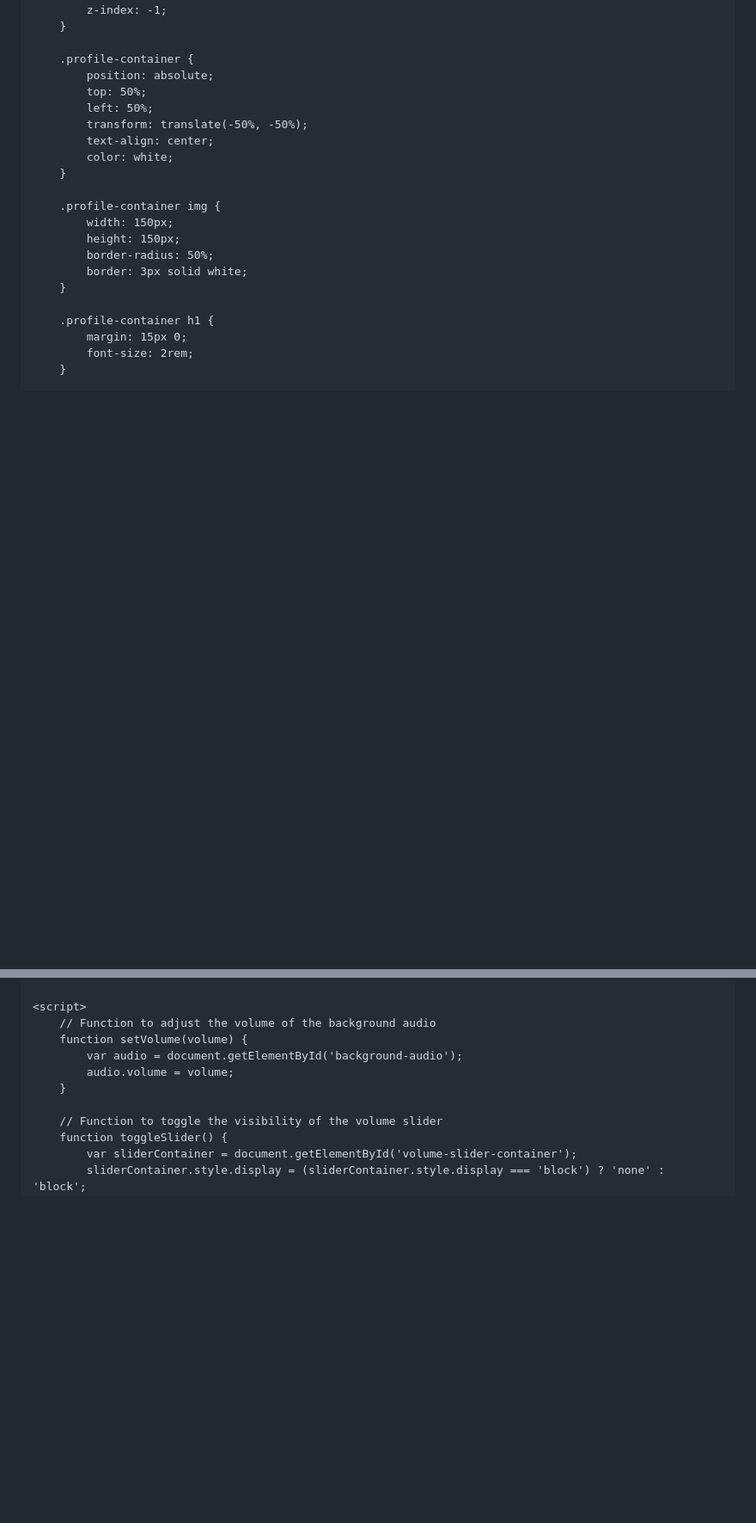
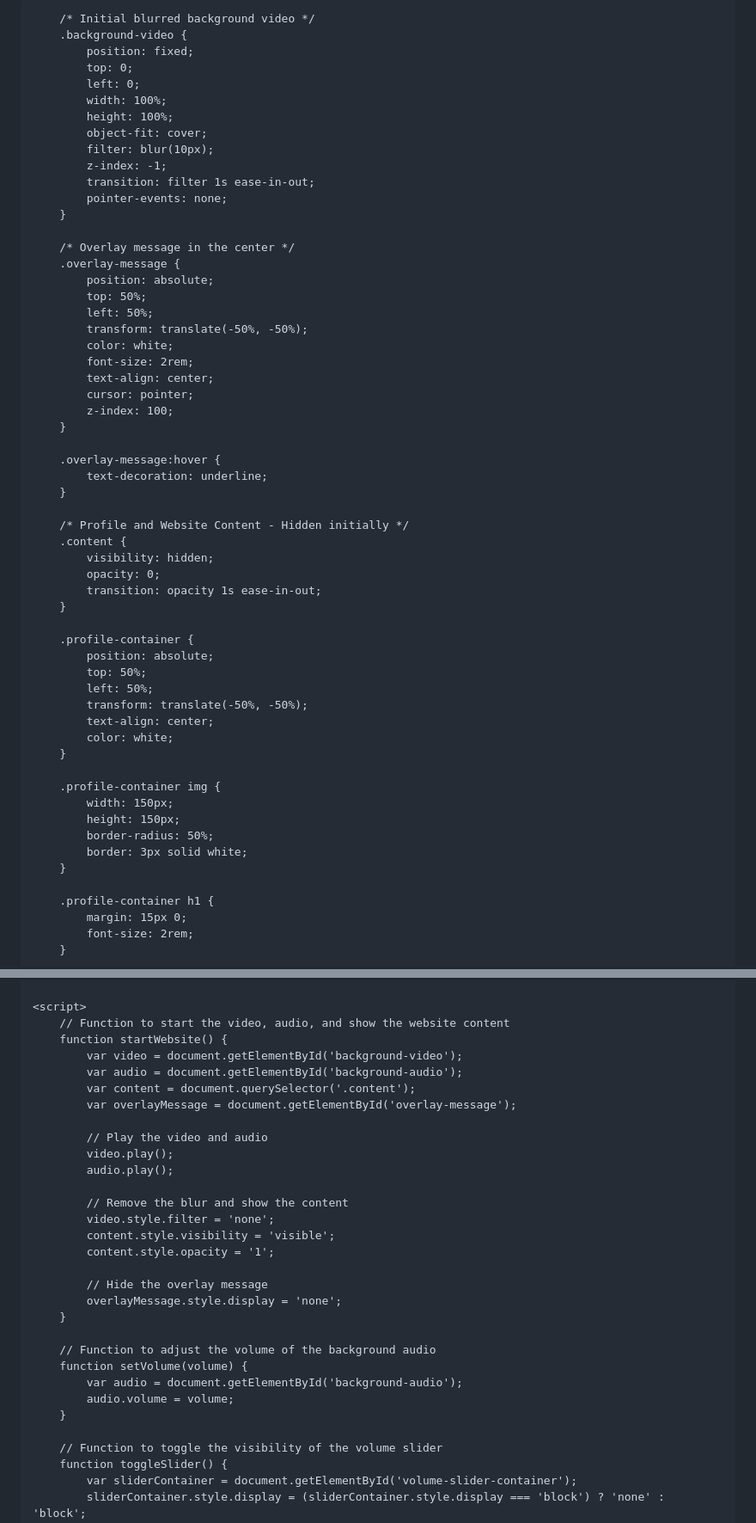
Before and after one commit to 7eol/7eol.github.io, a Markdown page: README.md, 2 parts joined by grey strips. Shown at 86% size. Drawn GitHub-style; blank space fills up the shorter version.

```diff
--- a/README.md
+++ b/README.md
@@ -10,6 +10,7 @@
             overflow: hidden;
         }
 
+        /* Initial blurred background video */
         .background-video {
             position: fixed;
             top: 0;
@@ -17,7 +18,34 @@
             width: 100%;
             height: 100%;
             object-fit: cover;
+            filter: blur(10px);
             z-index: -1;
+            transition: filter 1s ease-in-out;
+            pointer-events: none;
+        }
+
+        /* Overlay message in the center */
+        .overlay-message {
+            position: absolute;
+            top: 50%;
+            left: 50%;
+            transform: translate(-50%, -50%);
+            color: white;
+            font-size: 2rem;
+            text-align: center;
+            cursor: pointer;
+            z-index: 100;
+        }
+
+        .overlay-message:hover {
+            text-decoration: underline;
+        }
+
+        /* Profile and Website Content - Hidden initially */
+        .content {
+            visibility: hidden;
+            opacity: 0;
+            transition: opacity 1s ease-in-out;
         }
 
         .profile-container {
@@ -130,6 +165,26 @@
     </div>
 
     <script>
+        // Function to start the video, audio, and show the website content
+        function startWebsite() {
+            var video = document.getElementById('background-video');
+            var audio = document.getElementById('background-audio');
+            var content = document.querySelector('.content');
+            var overlayMessage = document.getElementById('overlay-message');
+
+            // Play the video and audio
+            video.play();
+            audio.play();
+
+            // Remove the blur and show the content
+            video.style.filter = 'none';
+            content.style.visibility = 'visible';
+            content.style.opacity = '1';
+
+            // Hide the overlay message
+            overlayMessage.style.display = 'none';
+        }
+
         // Function to adjust the volume of the background audio
         function setVolume(volume) {
             var audio = document.getElementById('background-audio');
```
Also changed, not shown: other parts of README.md (+29 -23 lines).
